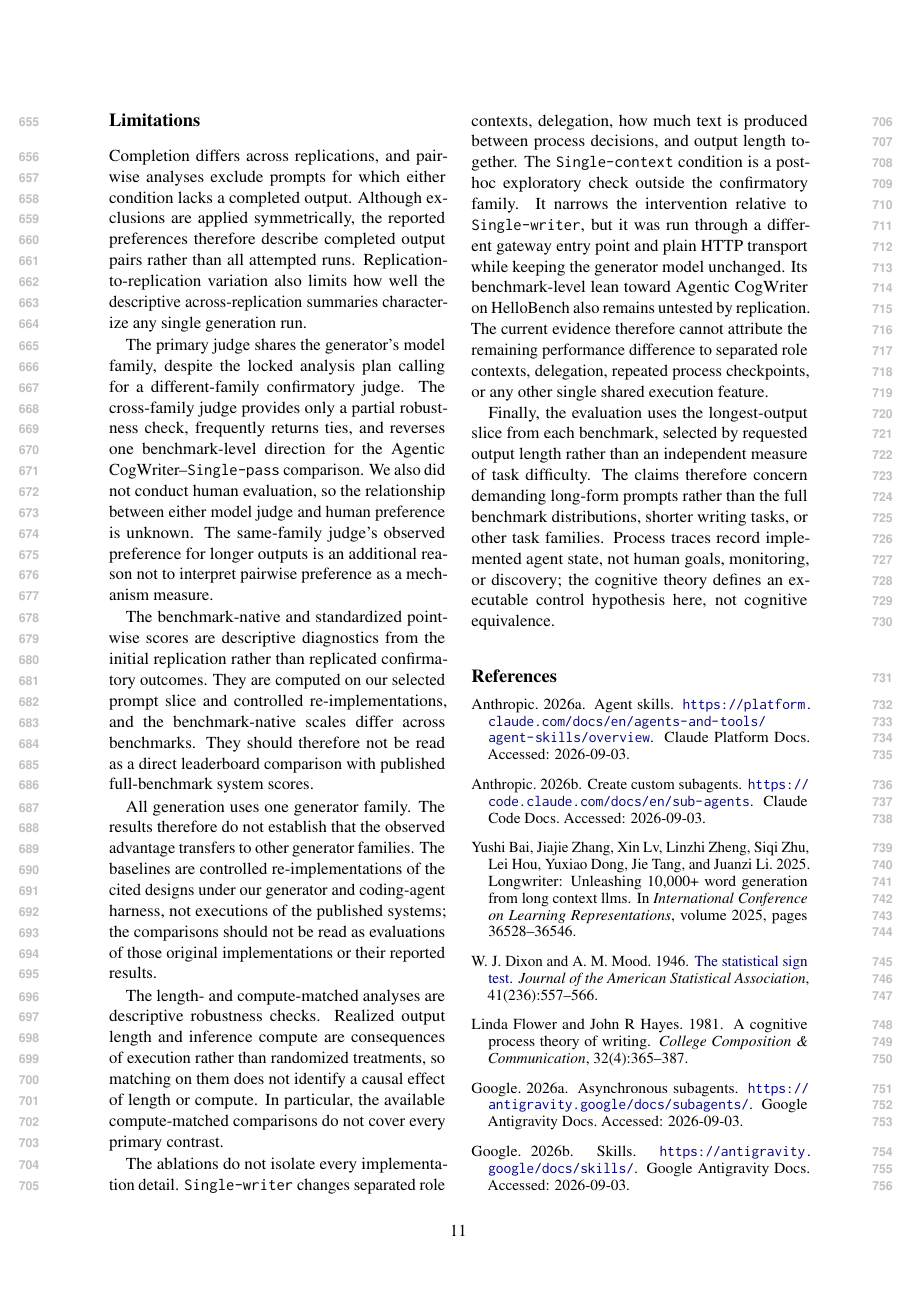
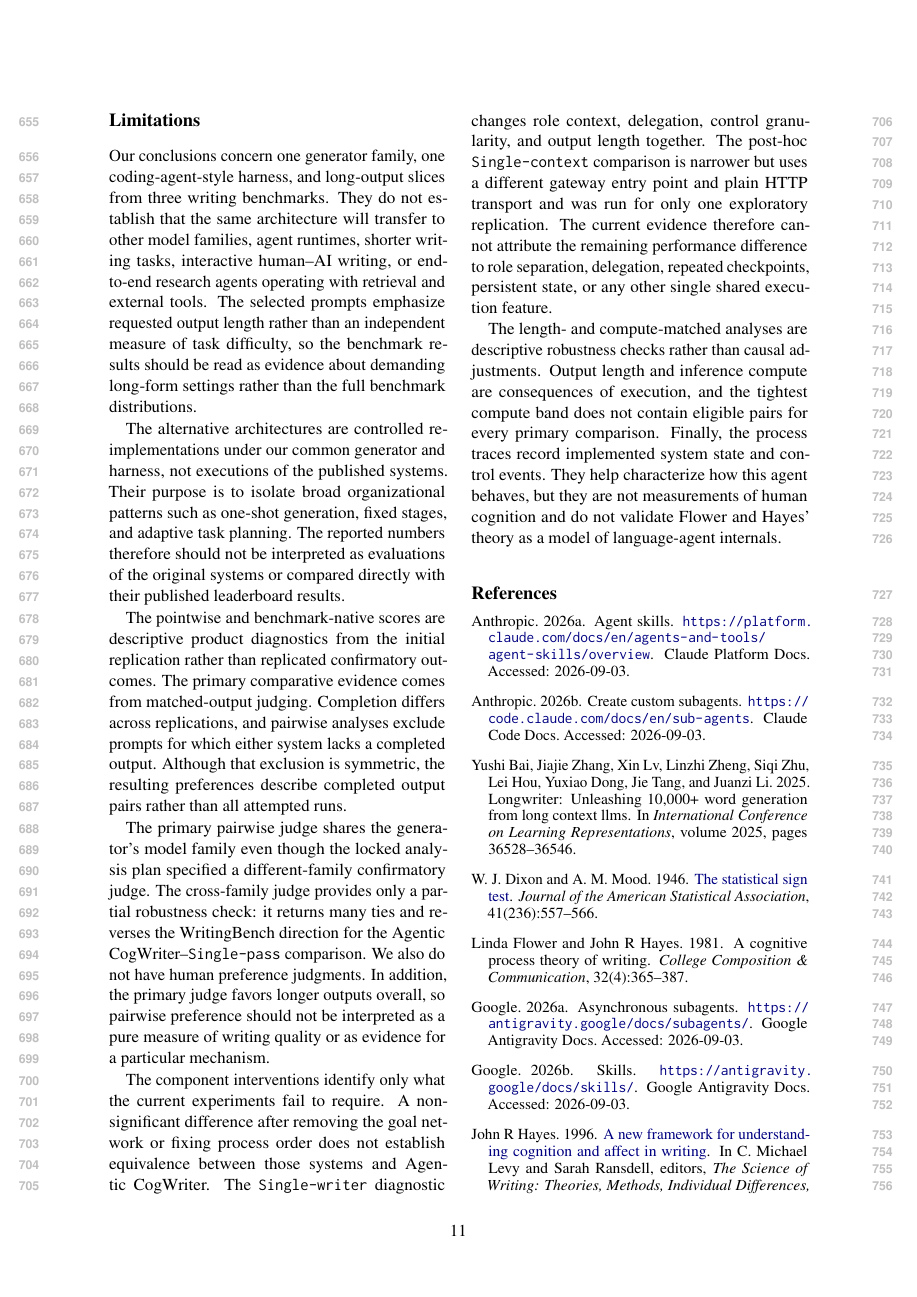
Before and after one commit to shunk031/agentic-cognitive-writing, a LaTeX paper (paper/acl_latex.tex, which reads paper/sec/07_limitations.tex): page 11 of 19. Compiled offline with pdfLaTeX.

Commit message:
paper: rewrite limitations for agent-architecture framing

```diff
--- a/paper/sec/07_limitations.tex
+++ b/paper/sec/07_limitations.tex
@@ -2,16 +2,14 @@
 \section*{Limitations}
 \label{sec:limitations}
 
-Completion differs across replications, and pairwise analyses exclude prompts for which either condition lacks a completed output. Although exclusions are applied symmetrically, the reported preferences therefore describe completed output pairs rather than all attempted runs. Replication-to-replication variation also limits how well the descriptive across-replication summaries characterize any single generation run.
+Our conclusions concern one generator family, one coding-agent-style harness, and long-output slices from three writing benchmarks. They do not establish that the same architecture will transfer to other model families, agent runtimes, shorter writing tasks, interactive human--AI writing, or end-to-end research agents operating with retrieval and external tools. The selected prompts emphasize requested output length rather than an independent measure of task difficulty, so the benchmark results should be read as evidence about demanding long-form settings rather than the full benchmark distributions.
 
-The primary judge shares the generator's model family, despite the locked analysis plan calling for a different-family confirmatory judge. The cross-family judge provides only a partial robustness check, frequently returns ties, and reverses one benchmark-level direction for the \condAgenticCogWriter--\condSinglePass\ comparison. We also did not conduct human evaluation, so the relationship between either model judge and human preference is unknown. The same-family judge's observed preference for longer outputs is an additional reason not to interpret pairwise preference as a mechanism measure.
+The alternative architectures are controlled re-implementations under our common generator and harness, not executions of the published systems. Their purpose is to isolate broad organizational patterns such as one-shot generation, fixed stages, and adaptive task planning. The reported numbers therefore should not be interpreted as evaluations of the original systems or compared directly with their published leaderboard results.
 
-The benchmark-native and standardized pointwise scores are descriptive diagnostics from the initial replication rather than replicated confirmatory outcomes. They are computed on our selected prompt slice and controlled re-implementations, and the benchmark-native scales differ across benchmarks. They should therefore not be read as a direct leaderboard comparison with published full-benchmark system scores.
+The pointwise and benchmark-native scores are descriptive product diagnostics from the initial replication rather than replicated confirmatory outcomes. The primary comparative evidence comes from matched-output judging. Completion differs across replications, and pairwise analyses exclude prompts for which either system lacks a completed output. Although that exclusion is symmetric, the resulting preferences describe completed output pairs rather than all attempted runs.
 
-All generation uses one generator family. The results therefore do not establish that the observed advantage transfers to other generator families. The baselines are controlled re-implementations of the cited designs under our generator and coding-agent harness, not executions of the published systems; the comparisons should not be read as evaluations of those original implementations or their reported results.
+The primary pairwise judge shares the generator's model family even though the locked analysis plan specified a different-family confirmatory judge. The cross-family judge provides only a partial robustness check: it returns many ties and reverses the WritingBench direction for the \condAgenticCogWriter--\condSinglePass\ comparison. We also do not have human preference judgments. In addition, the primary judge favors longer outputs overall, so pairwise preference should not be interpreted as a pure measure of writing quality or as evidence for a particular mechanism.
 
-The length- and compute-matched analyses are descriptive robustness checks. Realized output length and inference compute are consequences of execution rather than randomized treatments, so matching on them does not identify a causal effect of length or compute. In particular, the available compute-matched comparisons do not cover every primary contrast.
+The component interventions identify only what the current experiments fail to require. A non-significant difference after removing the goal network or fixing process order does not establish equivalence between those systems and \condAgenticCogWriter. The \condSingleWriter\ diagnostic changes role context, delegation, control granularity, and output length together. The post-hoc \condSingleContext\ comparison is narrower but uses a different gateway entry point and plain HTTP transport and was run for only one exploratory replication. The current evidence therefore cannot attribute the remaining performance difference to role separation, delegation, repeated checkpoints, persistent state, or any other single shared execution feature.
 
-The ablations do not isolate every implementation detail. \condSingleWriter\ changes separated role contexts, delegation, how much text is produced between process decisions, and output length together. The \condSingleContext\ condition is a post-hoc exploratory check outside the confirmatory family. It narrows the intervention relative to \condSingleWriter, but it was run through a different gateway entry point and plain HTTP transport while keeping the generator model unchanged. Its benchmark-level lean toward \condAgenticCogWriter\ on HelloBench also remains untested by replication. The current evidence therefore cannot attribute the remaining performance difference to separated role contexts, delegation, repeated process checkpoints, or any other single shared execution feature.
-
-Finally, the evaluation uses the longest-output slice from each benchmark, selected by requested output length rather than an independent measure of task difficulty. The claims therefore concern demanding long-form prompts rather than the full benchmark distributions, shorter writing tasks, or other task families. Process traces record implemented agent state, not human goals, monitoring, or discovery; the cognitive theory defines an executable control hypothesis here, not cognitive equivalence.
+The length- and compute-matched analyses are descriptive robustness checks rather than causal adjustments. Output length and inference compute are consequences of execution, and the tightest compute band does not contain eligible pairs for every primary comparison. Finally, the process traces record implemented system state and control events. They help characterize how this agent behaves, but they are not measurements of human cognition and do not validate Flower and Hayes' theory as a model of language-agent internals.
```
